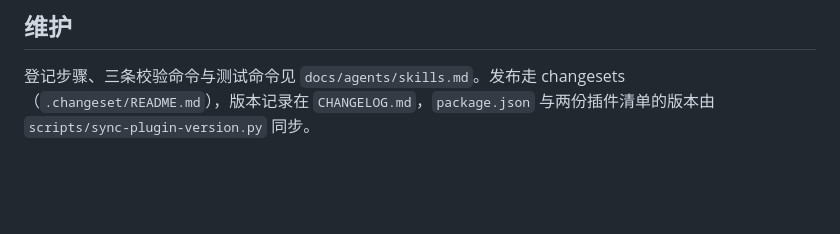
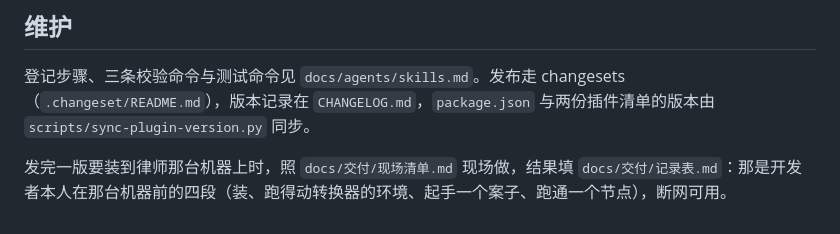
Before and after one commit to f4de01/lawyer-workbench-v3, a Markdown page: README.md, the part around the change. GitHub-like rendering; blank space fills up the shorter version.

```diff
--- a/README.md
+++ b/README.md
@@ -66,3 +66,5 @@ powershell -NoProfile -ExecutionPolicy Bypass -File scripts/link-skills.ps1
 ## 维护
 
 登记步骤、三条校验命令与测试命令见 `docs/agents/skills.md`。发布走 changesets（`.changeset/README.md`），版本记录在 `CHANGELOG.md`，`package.json` 与两份插件清单的版本由 `scripts/sync-plugin-version.py` 同步。
+
+发完一版要装到律师那台机器上时，照 `docs/交付/现场清单.md` 现场做，结果填 `docs/交付/记录表.md`：那是开发者本人在那台机器前的四段（装、跑得动转换器的环境、起手一个案子、跑通一个节点），断网可用。
```
Also changed, not shown: docs/交付/现场清单.md (added, +412 -0 lines), docs/交付/记录表.md (added, +168 -0 lines).
